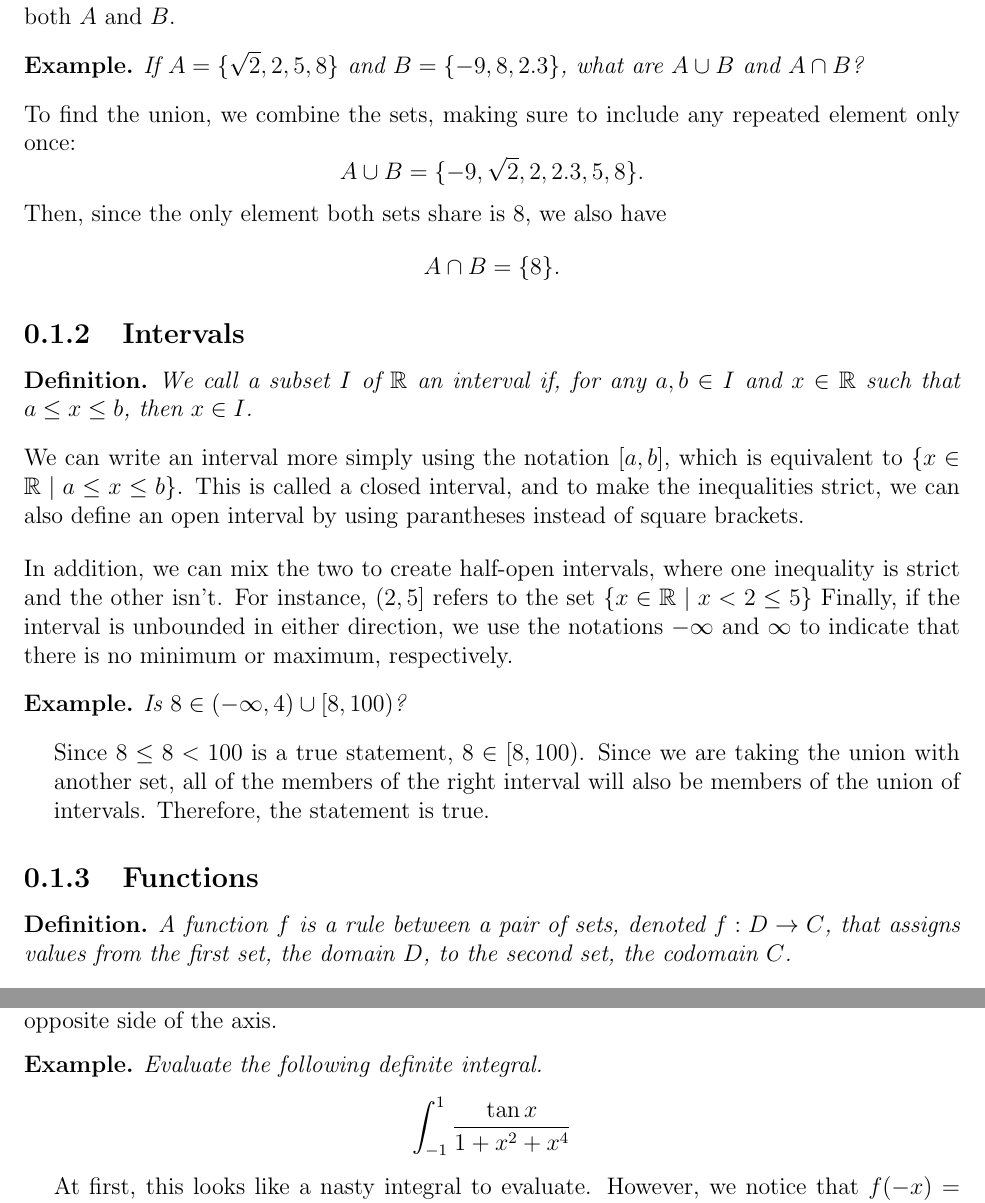
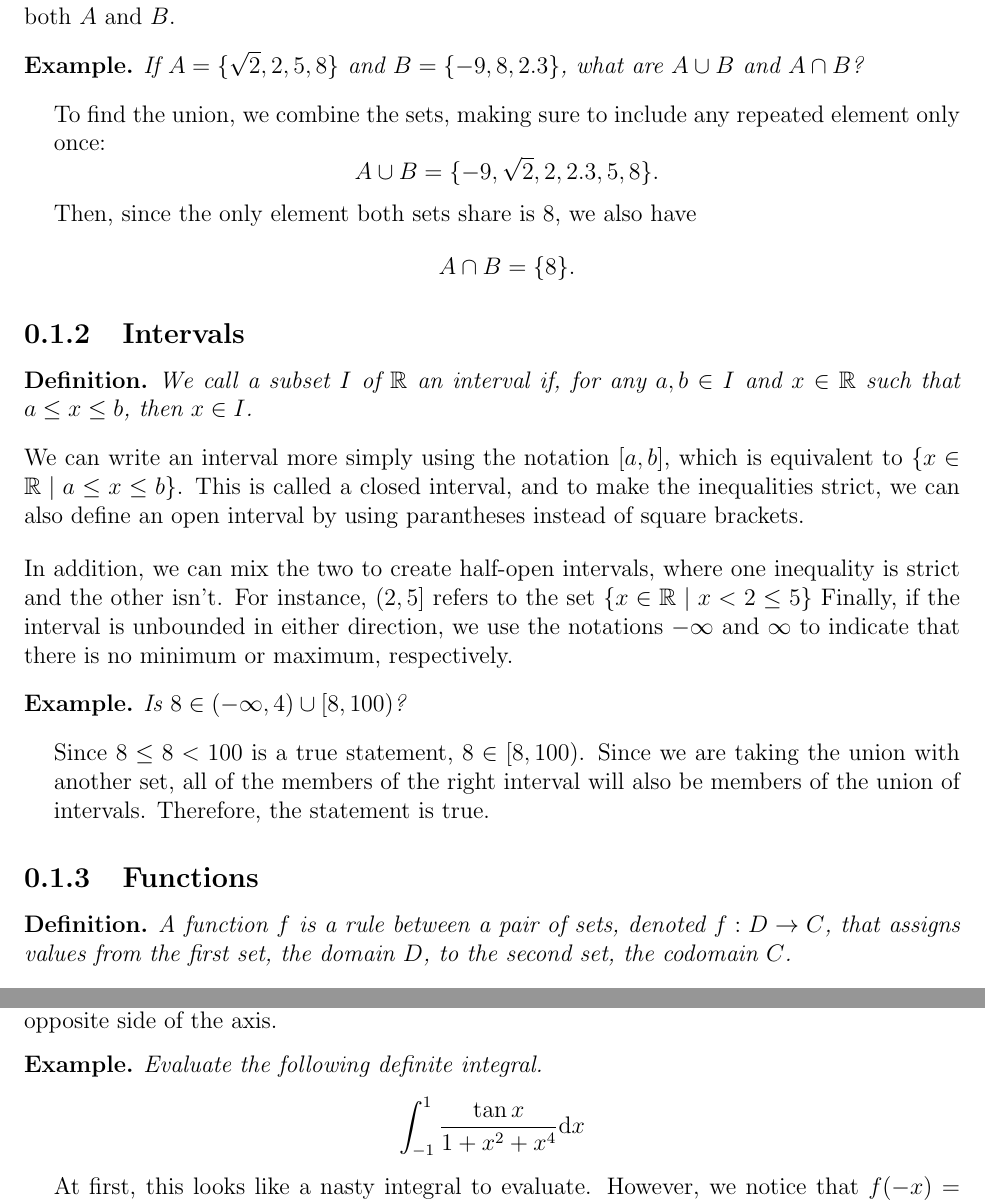
Before and after one commit to wmboyles/Math-Summaries, a LaTeX thesis (calc/main.tex, which reads calc/integrals/definite_integrals.tex, common/algebraPreCalc/sets.tex): two parts of pages 8 and 69 of 173, joined at a grey line, cut so that both start at the same text. Compiled offline with pdfLaTeX.

Commit message:
make requested changes

```diff
--- a/calc/integrals/definite_integrals.tex
+++ b/calc/integrals/definite_integrals.tex
@@ -193,7 +193,7 @@ Likewise, odd functions are symmetric about the origin, so any area under the cu
 \begin{example}
 	Evaluate the following definite integral.
 	\begin{equation*}
-		\int_{-1}^{1}{\frac{\tan{x}}{1 + x^2 + x^4}}
+		\int_{-1}^{1}{\frac{\tan{x}}{1 + x^2 + x^4}\d{x}}
 	\end{equation*}
 \end{example}
 \begin{answer}
--- a/common/algebraPreCalc/sets.tex
+++ b/common/algebraPreCalc/sets.tex
@@ -34,6 +34,7 @@ Similarly, the intersection $A \cap B$ of two sets $A$ and $B$ is the set of all
 \begin{example}
 	If $A = \{\sqrt{2}, 2, 5, 8\}$ and $B = \{-9, 8, 2.3\}$, what are $A \cup B$ and $A \cap B$?
 \end{example}
+\begin{answer}
 	To find the union, we combine the sets, making sure to include any repeated element only once:
 	\begin{equation*}
 		A \cup B = \{-9, \sqrt{2}, 2, 2.3, 5, 8\}.
@@ -42,6 +43,7 @@ Then, since the only element both sets share is 8, we also have
 	\begin{equation*}
 		A \cap B = \{8\}.
 	\end{equation*}
+\end{answer}
 
 \subsection{Intervals}
 \begin{definition}
```
Lines whose indentation alone changed are shown as unchanged.
